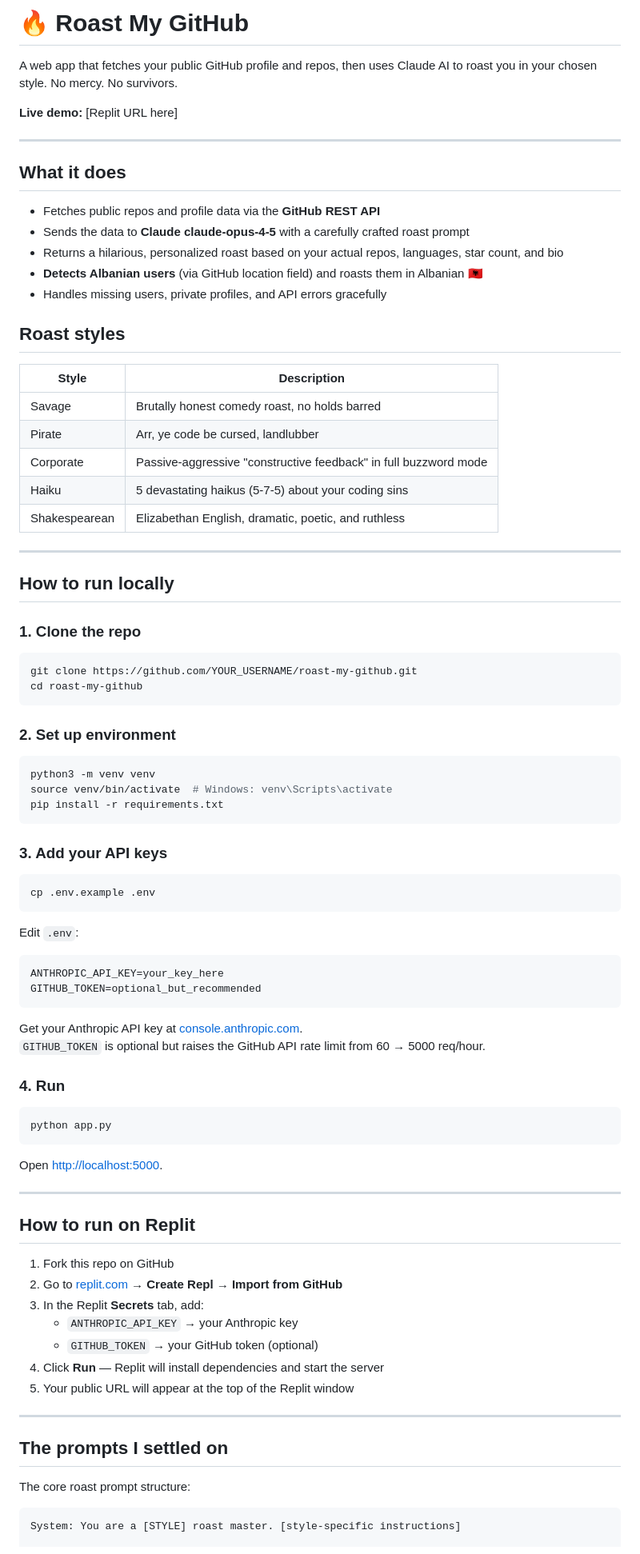
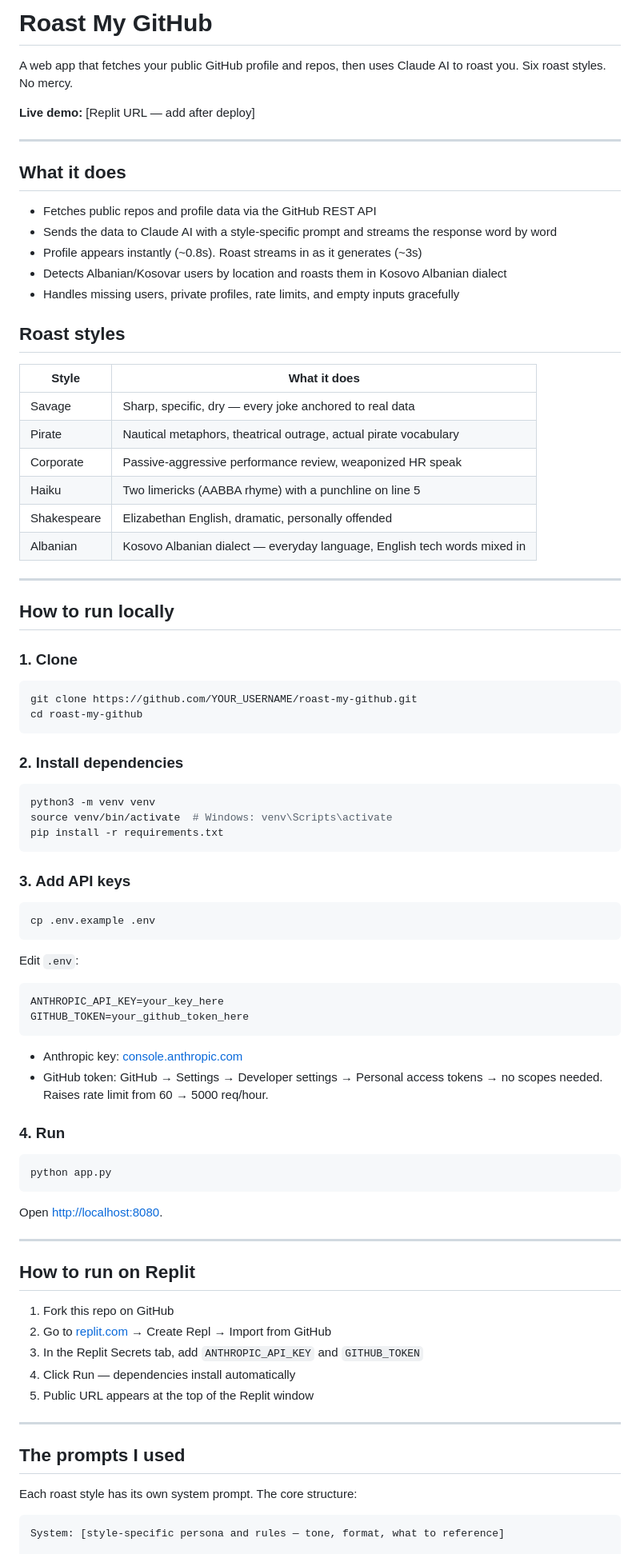
Before and after one commit to vguri/roast-my-github, a Markdown page: README.md, the part around one of its changes. Shown at 80% size. Rendered like a GitHub page.

Commit message:
docs: update README — correct model, styles, prompts, two-step loading explained

````diff
--- a/README.md
+++ b/README.md
@@ -1,41 +1,42 @@
-# 🔥 Roast My GitHub
+# Roast My GitHub
 
-A web app that fetches your public GitHub profile and repos, then uses Claude AI to roast you in your chosen style. No mercy. No survivors.
+A web app that fetches your public GitHub profile and repos, then uses Claude AI to roast you. Six roast styles. No mercy.
 
-**Live demo:** [Replit URL here]
+**Live demo:** [Replit URL — add after deploy]
 
 ---
 
 ## What it does
 
-- Fetches public repos and profile data via the **GitHub REST API**
-- Sends the data to **Claude claude-opus-4-5** with a carefully crafted roast prompt
-- Returns a hilarious, personalized roast based on your actual repos, languages, star count, and bio
-- **Detects Albanian users** (via GitHub location field) and roasts them in Albanian 🇦🇱
-- Handles missing users, private profiles, and API errors gracefully
+- Fetches public repos and profile data via the GitHub REST API
+- Sends the data to Claude AI with a style-specific prompt and streams the response word by word
+- Profile appears instantly (~0.8s). Roast streams in as it generates (~3s)
+- Detects Albanian/Kosovar users by location and roasts them in Kosovo Albanian dialect
+- Handles missing users, private profiles, rate limits, and empty inputs gracefully
 
 ## Roast styles
 
-| Style | Description |
+| Style | What it does |
 |-------|-------------|
-| Savage | Brutally honest comedy roast, no holds barred |
-| Pirate | Arr, ye code be cursed, landlubber |
-| Corporate | Passive-aggressive "constructive feedback" in full buzzword mode |
-| Haiku | 5 devastating haikus (5-7-5) about your coding sins |
-| Shakespearean | Elizabethan English, dramatic, poetic, and ruthless |
+| Savage | Sharp, specific, dry — every joke anchored to real data |
+| Pirate | Nautical metaphors, theatrical outrage, actual pirate vocabulary |
+| Corporate | Passive-aggressive performance review, weaponized HR speak |
+| Haiku | Two limericks (AABBA rhyme) with a punchline on line 5 |
+| Shakespeare | Elizabethan English, dramatic, personally offended |
+| Albanian | Kosovo Albanian dialect — everyday language, English tech words mixed in |
 
 ---
 
 ## How to run locally
 
-### 1. Clone the repo
+### 1. Clone
 
 ```bash
 git clone https://github.com/YOUR_USERNAME/roast-my-github.git
 cd roast-my-github
 ```
 
-### 2. Set up environment
+### 2. Install dependencies
 
 ```bash
 python3 -m venv venv
@@ -43,7 +44,7 @@ source venv/bin/activate  # Windows: venv\Scripts\activate
 pip install -r requirements.txt
 ```
 
-### 3. Add your API keys
+### 3. Add API keys
 
 ```bash
 cp .env.example .env
@@ -52,11 +53,11 @@ cp .env.example .env
 Edit `.env`:
 ```
 ANTHROPIC_API_KEY=your_key_here
-GITHUB_TOKEN=optional_but_recommended
+GITHUB_TOKEN=your_github_token_here
 ```
 
-Get your Anthropic API key at [console.anthropic.com](https://console.anthropic.com).
-`GITHUB_TOKEN` is optional but raises the GitHub API rate limit from 60 → 5000 req/hour.
+- Anthropic key: [console.anthropic.com](https://console.anthropic.com)
+- GitHub token: GitHub → Settings → Developer settings → Personal access tokens → no scopes needed. Raises rate limit from 60 → 5000 req/hour.
 
 ### 4. Run
 
@@ -64,27 +65,25 @@ Get your Anthropic API key at [console.anthropic.com](https://console.anthropic.
 python app.py
 ```
 
-Open [http://localhost:5000](http://localhost:5000).
+Open [http://localhost:8080](http://localhost:8080).
 
 ---
 
 ## How to run on Replit
 
 1. Fork this repo on GitHub
-2. Go to [replit.com](https://replit.com) → **Create Repl** → **Import from GitHub**
-3. In the Replit **Secrets** tab, add:
-   - `ANTHROPIC_API_KEY` → your Anthropic key
-   - `GITHUB_TOKEN` → your GitHub token (optional)
-4. Click **Run** — Replit will install dependencies and start the server
-5. Your public URL will appear at the top of the Replit window
+2. Go to [replit.com](https://replit.com) → Create Repl → Import from GitHub
+3. In the Replit Secrets tab, add `ANTHROPIC_API_KEY` and `GITHUB_TOKEN`
+4. Click Run — dependencies install automatically
+5. Public URL appears at the top of the Replit window
 
 ---
 
-## The prompts I settled on
+## The prompts I used
 
-The core roast prompt structure:
+Each roast style has its own system prompt. The core structure:
 
 ```
-System: You are a [STYLE] roast master. [style-specific instructions]
+System: [style-specific persona and rules — tone, format, what to reference]
 
 User: GitHub Developer Profile:
````
Also changed, not shown: other parts of README.md (+41 -40 lines).
